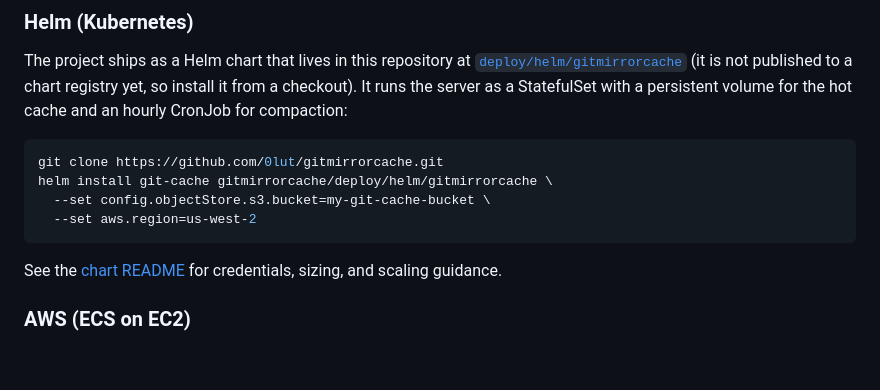
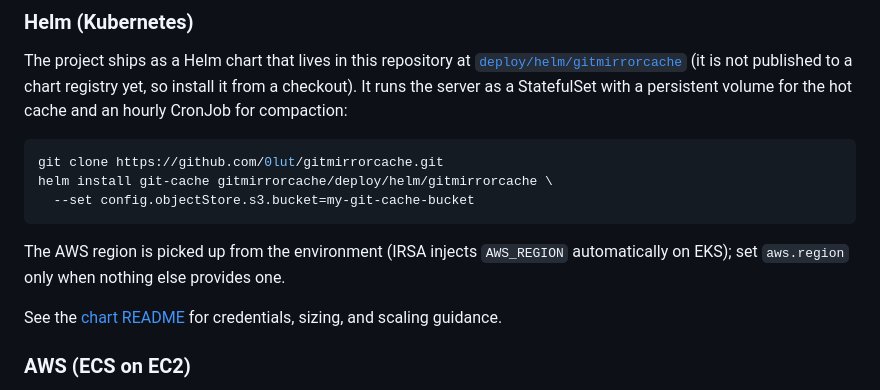
Before and after one commit to 0lut/gitmirrorcache, a Markdown page: README.md, the part around the change. Rendered like a GitHub page; blank space fills up the shorter version.

Commit message:
docs: make helm install example region-free; explain when aws.region is needed
Co-Authored-By: Şahin Olut <olut.sahin@gmail.com>

````diff
--- a/README.md
+++ b/README.md
@@ -168,9 +168,11 @@ hourly CronJob for compaction:
 ```sh
 git clone https://github.com/0lut/gitmirrorcache.git
 helm install git-cache gitmirrorcache/deploy/helm/gitmirrorcache \
-  --set config.objectStore.s3.bucket=my-git-cache-bucket \
-  --set aws.region=us-west-2
+  --set config.objectStore.s3.bucket=my-git-cache-bucket
 ```
+
+The AWS region is picked up from the environment (IRSA injects `AWS_REGION`
+automatically on EKS); set `aws.region` only when nothing else provides one.
 
 See the [chart README](deploy/helm/gitmirrorcache/README.md) for credentials,
 sizing, and scaling guidance.
````
Also changed, not shown: 1 other file.
